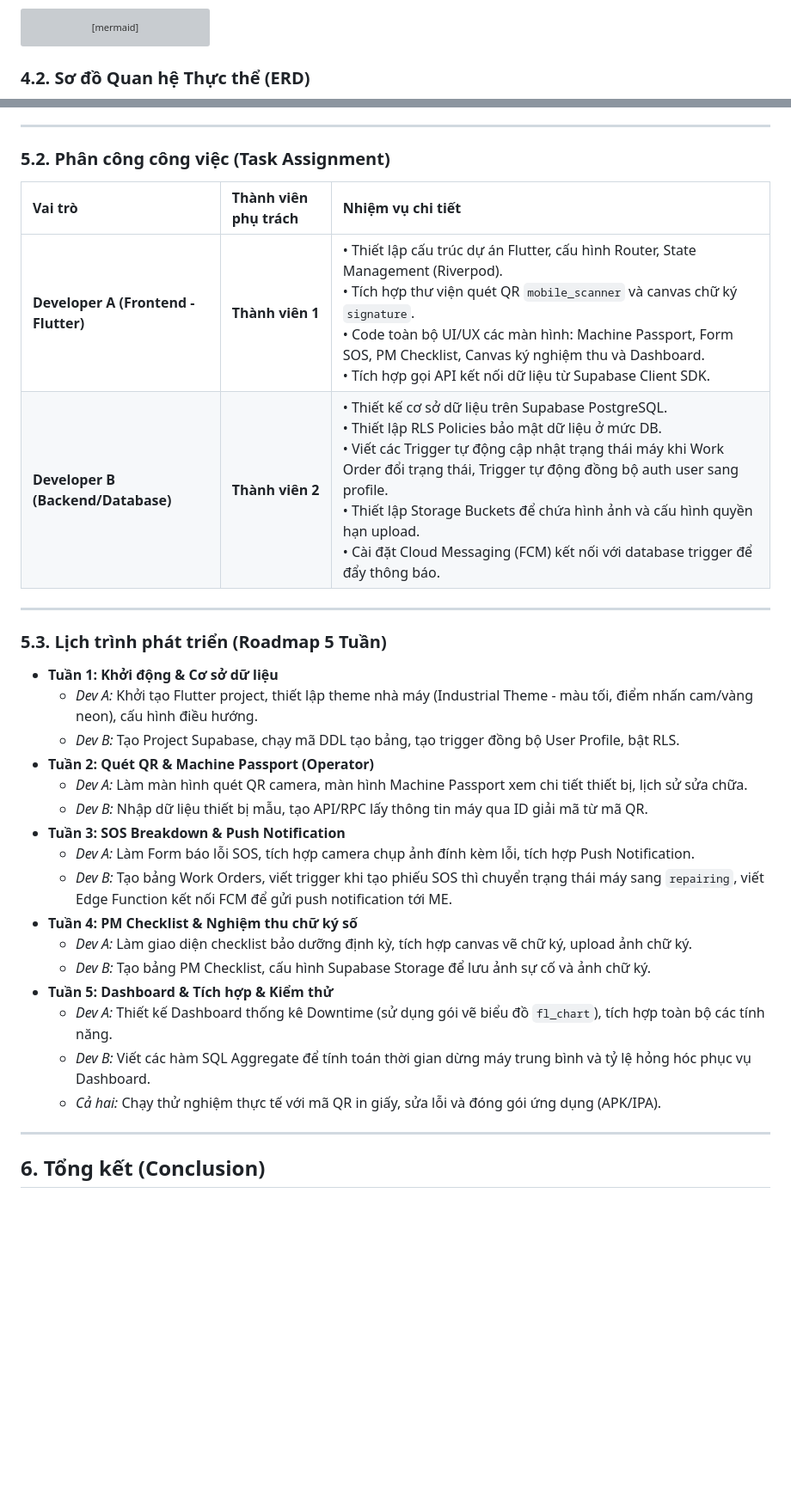
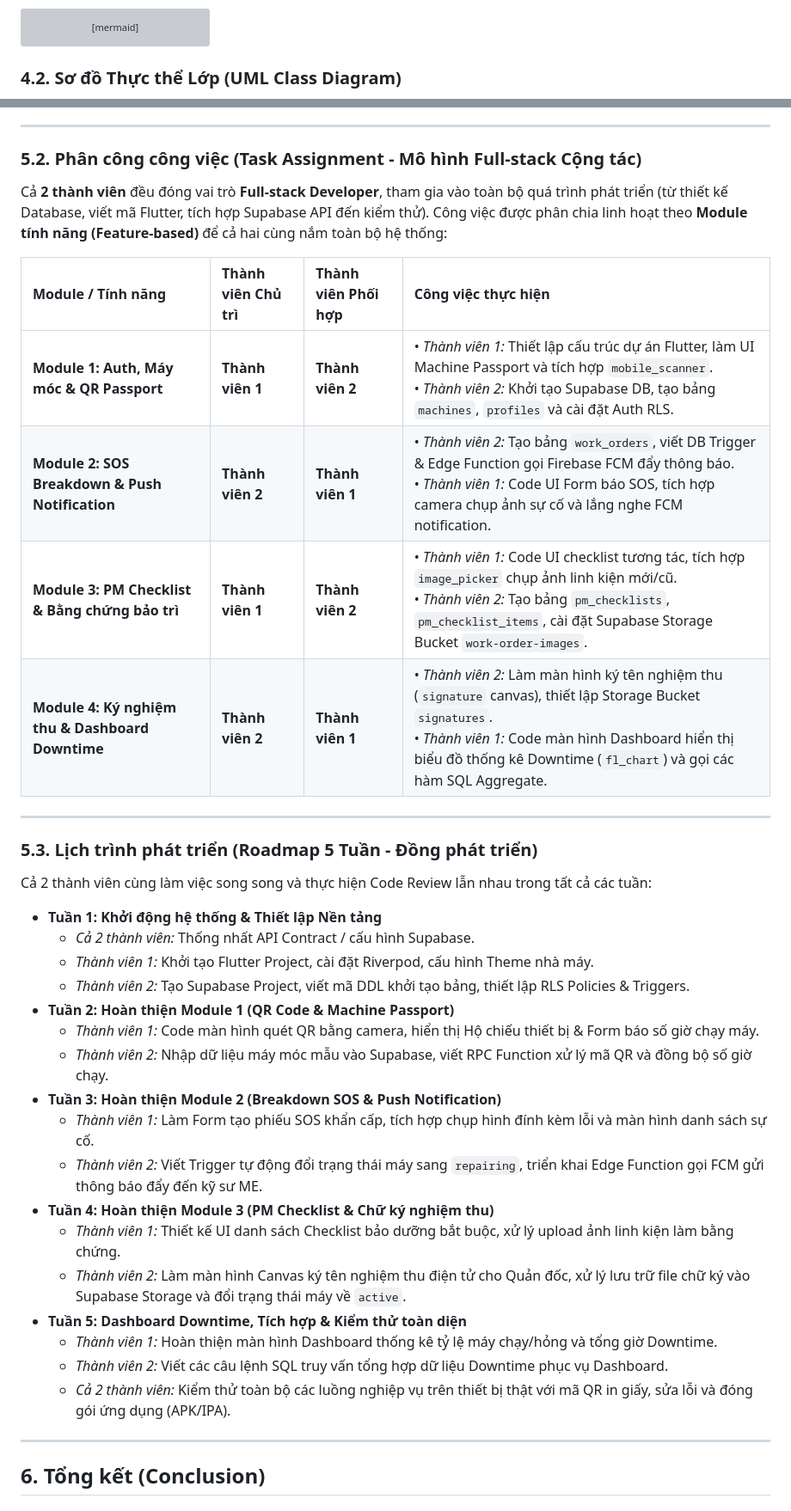
Before and after one commit to pvduy23052005/cse441-mobile-asset-track, a Markdown page: overview.md, 2 parts joined by grey strips. Shown at 86% size. Rendered like a GitHub page; blank space fills up the shorter version; grey boxes are pictures that could not be loaded.

Commit message:
chore: update project overview documentation

````diff
--- a/overview.md
+++ b/overview.md
@@ -182,6 +182,6 @@ graph TD
     FCM -->|Push Notification| Client_App
 ```
 
-### 4.2. Sơ đồ Quan hệ Thực thể (ERD)
+### 4.2. Sơ đồ Thực thể Lớp (UML Class Diagram)
 
 ```mermaid
@@ -308,33 +359,41 @@ sequenceDiagram
 
 ---
 
-### 5.2. Phân công công việc (Task Assignment)
+### 5.2. Phân công công việc (Task Assignment - Mô hình Full-stack Cộng tác)
 
-| Vai trò | Thành viên phụ trách | Nhiệm vụ chi tiết |
-| :--- | :--- | :--- |
-| **Developer A (Frontend - Flutter)** | **Thành viên 1** | • Thiết lập cấu trúc dự án Flutter, cấu hình Router, State Management (Riverpod).<br>• Tích hợp thư viện quét QR `mobile_scanner` và canvas chữ ký `signature`.<br>• Code toàn bộ UI/UX các màn hình: Machine Passport, Form SOS, PM Checklist, Canvas ký nghiệm thu và Dashboard.<br>• Tích hợp gọi API kết nối dữ liệu từ Supabase Client SDK. |
-| **Developer B (Backend/Database)** | **Thành viên 2** | • Thiết kế cơ sở dữ liệu trên Supabase PostgreSQL.<br>• Thiết lập RLS Policies bảo mật dữ liệu ở mức DB.<br>• Viết các Trigger tự động cập nhật trạng thái máy khi Work Order đổi trạng thái, Trigger tự động đồng bộ auth user sang profile.<br>• Thiết lập Storage Buckets để chứa hình ảnh và cấu hình quyền hạn upload.<br>• Cài đặt Cloud Messaging (FCM) kết nối với database trigger để đẩy thông báo. |
+Cả **2 thành viên** đều đóng vai trò **Full-stack Developer**, tham gia vào toàn bộ quá trình phát triển (từ thiết kế Database, viết mã Flutter, tích hợp Supabase API đến kiểm thử). Công việc được phân chia linh hoạt theo **Module tính năng (Feature-based)** để cả hai cùng nắm toàn bộ hệ thống:
+
+| Module / Tính năng | Thành viên Chủ trì | Thành viên Phối hợp | Công việc thực hiện |
+| :--- | :--- | :--- | :--- |
+| **Module 1: Auth, Máy móc & QR Passport** | **Thành viên 1** | **Thành viên 2** | • *Thành viên 1:* Thiết lập cấu trúc dự án Flutter, làm UI Machine Passport và tích hợp `mobile_scanner`.<br>• *Thành viên 2:* Khởi tạo Supabase DB, tạo bảng `machines`, `profiles` và cài đặt Auth RLS. |
+| **Module 2: SOS Breakdown & Push Notification** | **Thành viên 2** | **Thành viên 1** | • *Thành viên 2:* Tạo bảng `work_orders`, viết DB Trigger & Edge Function gọi Firebase FCM đẩy thông báo.<br>• *Thành viên 1:* Code UI Form báo SOS, tích hợp camera chụp ảnh sự cố và lắng nghe FCM notification. |
+| **Module 3: PM Checklist & Bằng chứng bảo trì** | **Thành viên 1** | **Thành viên 2** | • *Thành viên 1:* Code UI checklist tương tác, tích hợp `image_picker` chụp ảnh linh kiện mới/cũ.<br>• *Thành viên 2:* Tạo bảng `pm_checklists`, `pm_checklist_items`, cài đặt Supabase Storage Bucket `work-order-images`. |
+| **Module 4: Ký nghiệm thu & Dashboard Downtime** | **Thành viên 2** | **Thành viên 1** | • *Thành viên 2:* Làm màn hình ký tên nghiệm thu (`signature` canvas), thiết lập Storage Bucket `signatures`.<br>• *Thành viên 1:* Code màn hình Dashboard hiển thị biểu đồ thống kê Downtime (`fl_chart`) và gọi các hàm SQL Aggregate. |
 
 ---
 
-### 5.3. Lịch trình phát triển (Roadmap 5 Tuần)
+### 5.3. Lịch trình phát triển (Roadmap 5 Tuần - Đồng phát triển)
 
-- **Tuần 1: Khởi động & Cơ sở dữ liệu**
-  - *Dev A:* Khởi tạo Flutter project, thiết lập theme nhà máy (Industrial Theme - màu tối, điểm nhấn cam/vàng neon), cấu hình điều hướng.
-  - *Dev B:* Tạo Project Supabase, chạy mã DDL tạo bảng, tạo trigger đồng bộ User Profile, bật RLS.
-- **Tuần 2: Quét QR & Machine Passport (Operator)**
-  - *Dev A:* Làm màn hình quét QR camera, màn hình Machine Passport xem chi tiết thiết bị, lịch sử sửa chữa.
-  - *Dev B:* Nhập dữ liệu thiết bị mẫu, tạo API/RPC lấy thông tin máy qua ID giải mã từ mã QR.
-- **Tuần 3: SOS Breakdown & Push Notification**
-  - *Dev A:* Làm Form báo lỗi SOS, tích hợp camera chụp ảnh đính kèm lỗi, tích hợp Push Notification.
-  - *Dev B:* Tạo bảng Work Orders, viết trigger khi tạo phiếu SOS thì chuyển trạng thái máy sang `repairing`, viết Edge Function kết nối FCM để gửi push notification tới ME.
-- **Tuần 4: PM Checklist & Nghiệm thu chữ ký số**
-  - *Dev A:* Làm giao diện checklist bảo dưỡng định kỳ, tích hợp canvas vẽ chữ ký, upload ảnh chữ ký.
-  - *Dev B:* Tạo bảng PM Checklist, cấu hình Supabase Storage để lưu ảnh sự cố và ảnh chữ ký.
-- **Tuần 5: Dashboard & Tích hợp & Kiểm thử**
-  - *Dev A:* Thiết kế Dashboard thống kê Downtime (sử dụng gói vẽ biểu đồ `fl_chart`), tích hợp toàn bộ các tính năng.
-  - *Dev B:* Viết các hàm SQL Aggregate để tính toán thời gian dừng máy trung bình và tỷ lệ hỏng hóc phục vụ Dashboard.
-  - *Cả hai:* Chạy thử nghiệm thực tế với mã QR in giấy, sửa lỗi và đóng gói ứng dụng (APK/IPA).
+Cả 2 thành viên cùng làm việc song song và thực hiện Code Review lẫn nhau trong tất cả các tuần:
+
+- **Tuần 1: Khởi động hệ thống & Thiết lập Nền tảng**
+  - *Cả 2 thành viên:* Thống nhất API Contract / cấu hình Supabase.
+  - *Thành viên 1:* Khởi tạo Flutter Project, cài đặt Riverpod, cấu hình Theme nhà máy.
+  - *Thành viên 2:* Tạo Supabase Project, viết mã DDL khởi tạo bảng, thiết lập RLS Policies & Triggers.
+- **Tuần 2: Hoàn thiện Module 1 (QR Code & Machine Passport)**
+  - *Thành viên 1:* Code màn hình quét QR bằng camera, hiển thị Hộ chiếu thiết bị & Form báo số giờ chạy máy.
+  - *Thành viên 2:* Nhập dữ liệu máy móc mẫu vào Supabase, viết RPC Function xử lý mã QR và đồng bộ số giờ chạy.
+- **Tuần 3: Hoàn thiện Module 2 (Breakdown SOS & Push Notification)**
+  - *Thành viên 1:* Làm Form tạo phiếu SOS khẩn cấp, tích hợp chụp hình đính kèm lỗi và màn hình danh sách sự cố.
+  - *Thành viên 2:* Viết Trigger tự động đổi trạng thái máy sang `repairing`, triển khai Edge Function gọi FCM gửi thông báo đẩy đến kỹ sư ME.
+- **Tuần 4: Hoàn thiện Module 3 (PM Checklist & Chữ ký nghiệm thu)**
+  - *Thành viên 1:* Thiết kế UI danh sách Checklist bảo dưỡng bắt buộc, xử lý upload ảnh linh kiện làm bằng chứng.
+  - *Thành viên 2:* Làm màn hình Canvas ký tên nghiệm thu điện tử cho Quản đốc, xử lý lưu trữ file chữ ký vào Supabase Storage và đổi trạng thái máy về `active`.
+- **Tuần 5: Dashboard Downtime, Tích hợp & Kiểm thử toàn diện**
+  - *Thành viên 1:* Hoàn thiện màn hình Dashboard thống kê tỷ lệ máy chạy/hỏng và tổng giờ Downtime.
+  - *Thành viên 2:* Viết các câu lệnh SQL truy vấn tổng hợp dữ liệu Downtime phục vụ Dashboard.
+  - *Cả 2 thành viên:* Kiểm thử toàn bộ các luồng nghiệp vụ trên thiết bị thật với mã QR in giấy, sửa lỗi và đóng gói ứng dụng (APK/IPA).
+
 
 ---
 
````
Also changed, not shown: other parts of overview.md (+99 -48 lines).
